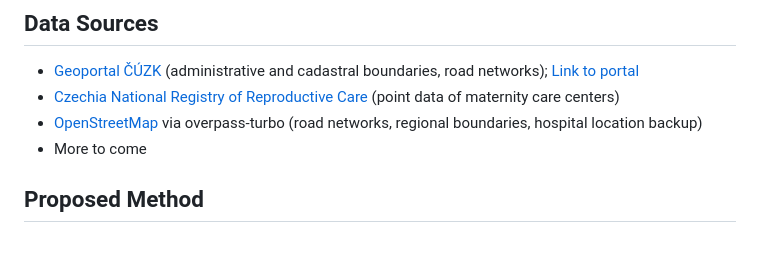
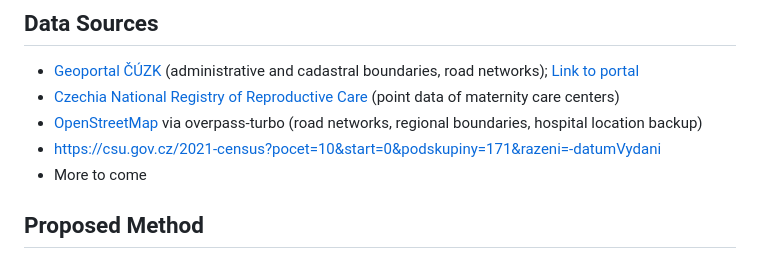
Before and after one commit to kanatea/spatial-justice, a Markdown page: README.md, the part around the change. Drawn GitHub-style.

```diff
--- a/README.md
+++ b/README.md
@@ -25,6 +25,7 @@ Based on literature, we will find acceptable travel thresholds and assess access
 - [Geoportal ČÚZK](https://cuzk.gov.cz/) (administrative and cadastral boundaries, road networks); [Link to portal](https://geoportal.cuzk.gov.cz/mGeoportal/)
 - [Czechia National Registry of Reproductive Care](https://www.nzip.cz/data/1631-narodni-registr-reprodukcniho-zdravi-mapa-poskytovatelu) (point data of maternity care centers)
 - [OpenStreetMap](https://overpass-turbo.eu/) via overpass-turbo (road networks, regional boundaries, hospital location backup)
+- https://csu.gov.cz/2021-census?pocet=10&start=0&podskupiny=171&razeni=-datumVydani
 - More to come
 
 ## Proposed Method
```
